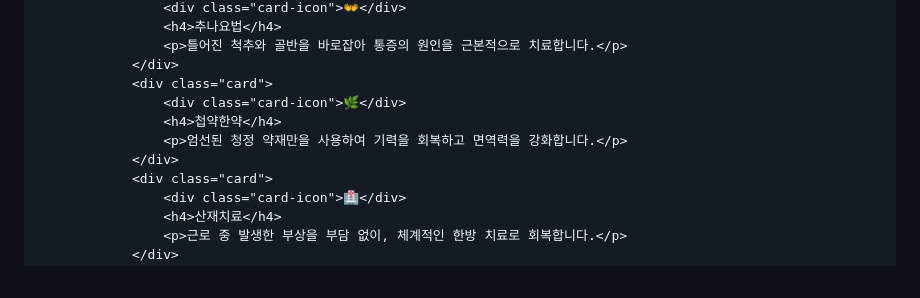
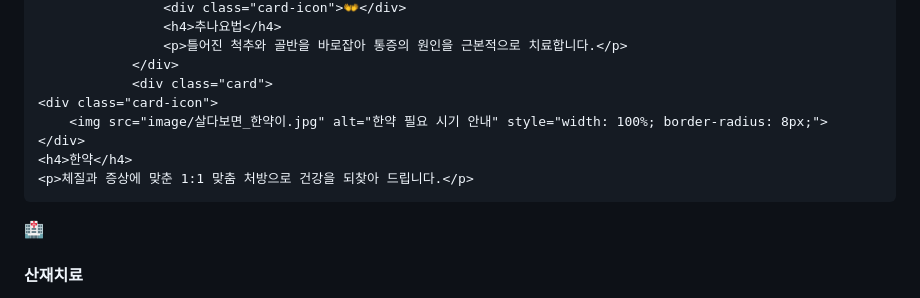
Before and after one commit to turtlet7796-droid/haenmujj, a Markdown page: README.md, the part around the change. GitHub-like rendering.

```diff
--- a/README.md
+++ b/README.md
@@ -84,10 +84,12 @@
                     <p>틀어진 척추와 골반을 바로잡아 통증의 원인을 근본적으로 치료합니다.</p>
                 </div>
                 <div class="card">
-                    <div class="card-icon">🌿</div>
-                    <h4>첩약한약</h4>
-                    <p>엄선된 청정 약재만을 사용하여 기력을 회복하고 면역력을 강화합니다.</p>
-                </div>
+    <div class="card-icon">
+        <img src="image/살다보면_한약이.jpg" alt="한약 필요 시기 안내" style="width: 100%; border-radius: 8px;">
+    </div>
+    <h4>한약</h4>
+    <p>체질과 증상에 맞춘 1:1 맞춤 처방으로 건강을 되찾아 드립니다.</p>
+</div>
                 <div class="card">
                     <div class="card-icon">🏥</div>
                     <h4>산재치료</h4>
```
